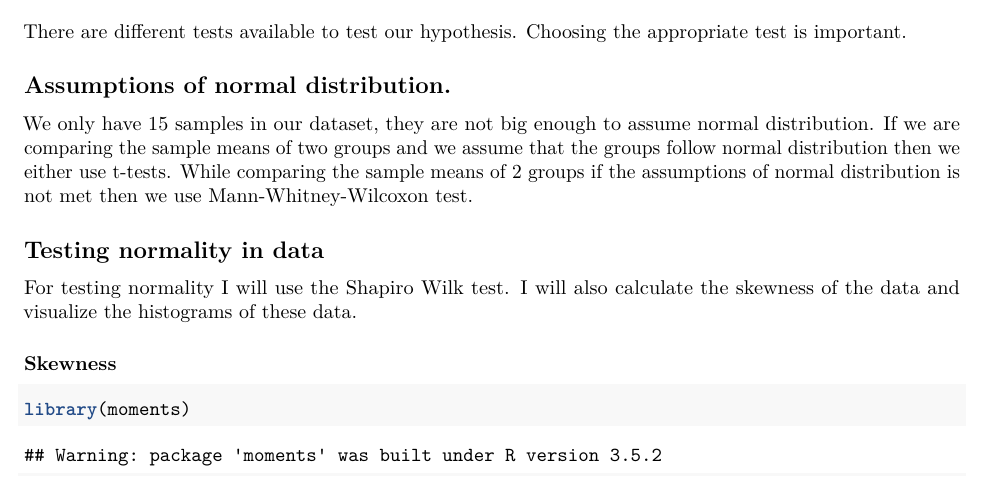
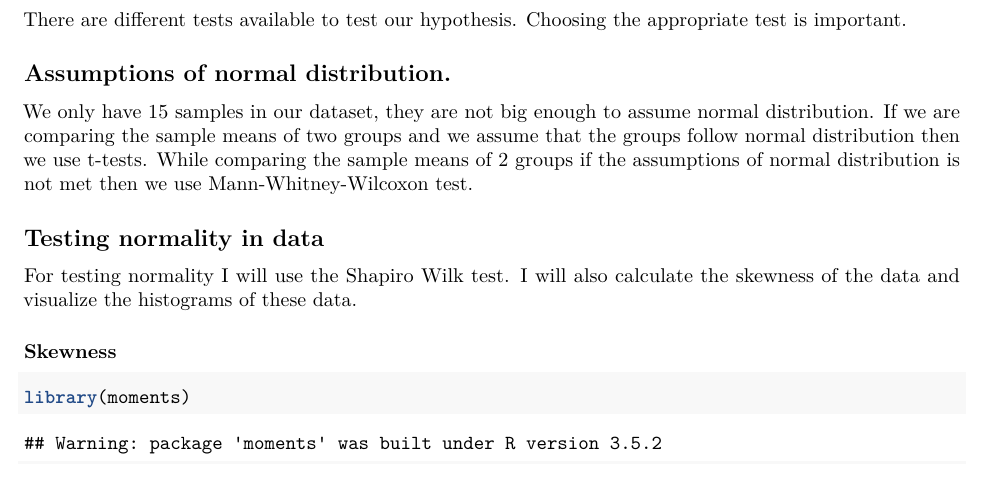
Before and after one commit to thileepanp/Hypothesis-Testing, an R Markdown document (Hypothesis_testing.Rmd): part of page 2 of 7, cut so that both start at the same text. The pictures show the output file Hypothesis_testing.pdf that the author committed with the source.

Commit message:
made changes in the assumptions of normal distribution chunk.

```diff
--- a/Hypothesis_testing.Rmd
+++ b/Hypothesis_testing.Rmd
@@ -65,7 +65,7 @@ There are different tests available to test our hypothesis. Choosing the appropr
 ## Assumptions of normal distribution.
 
 We only have 15 samples in our dataset, they are not big enough to assume normal distribution.
-If we are comparing the sample means of two groups and we assume that the groups follow normal distribution then we either use t-tests.
+If we are comparing the sample means of two groups and we assume that the groups follow normal distribution then we use t-tests.
 While comparing the sample means of 2 groups if the assumptions of normal distribution is not met then we use Mann-Whitney-Wilcoxon test.
 
 ## Testing normality in data
```
Also changed, not shown: Hypothesis_testing.pdf.
